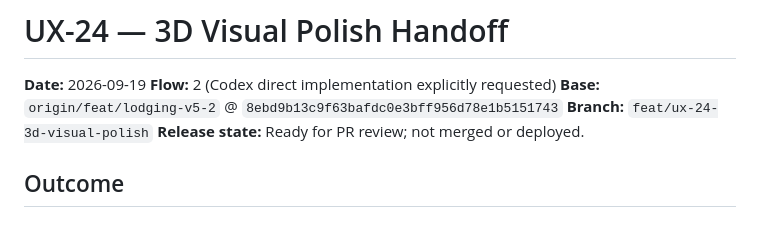
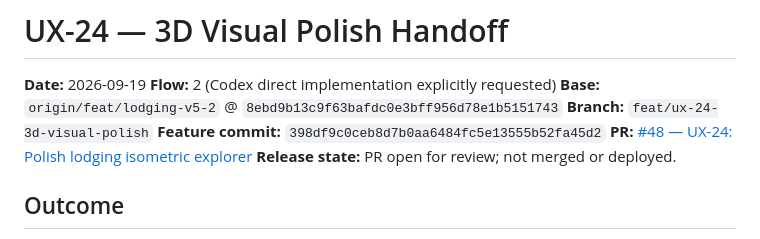
Before and after one commit to saisansan11/sigroom, a Markdown page: docs/handoffs/2026-09-19-ux-24-3d-visual-polish.md, the part around the change. GitHub-like rendering.

Commit message:
docs(lodging): record UX-24 review handoff

```diff
--- a/docs/handoffs/2026-09-19-ux-24-3d-visual-polish.md
+++ b/docs/handoffs/2026-09-19-ux-24-3d-visual-polish.md
@@ -4,7 +4,9 @@
 **Flow:** 2 (Codex direct implementation explicitly requested)
 **Base:** `origin/feat/lodging-v5-2` @ `8ebd9b13c9f63bafdc0e3bff956d78e1b5151743`
 **Branch:** `feat/ux-24-3d-visual-polish`
-**Release state:** Ready for PR review; not merged or deployed.
+**Feature commit:** `398df9c0ceb8d7b0aa6484fc5e13555b52fa45d2`
+**PR:** [#48 — UX-24: Polish lodging isometric explorer](https://github.com/saisansan11/sigroom/pull/48)
+**Release state:** PR open for review; not merged or deployed.
 
 ## Outcome
 
```
